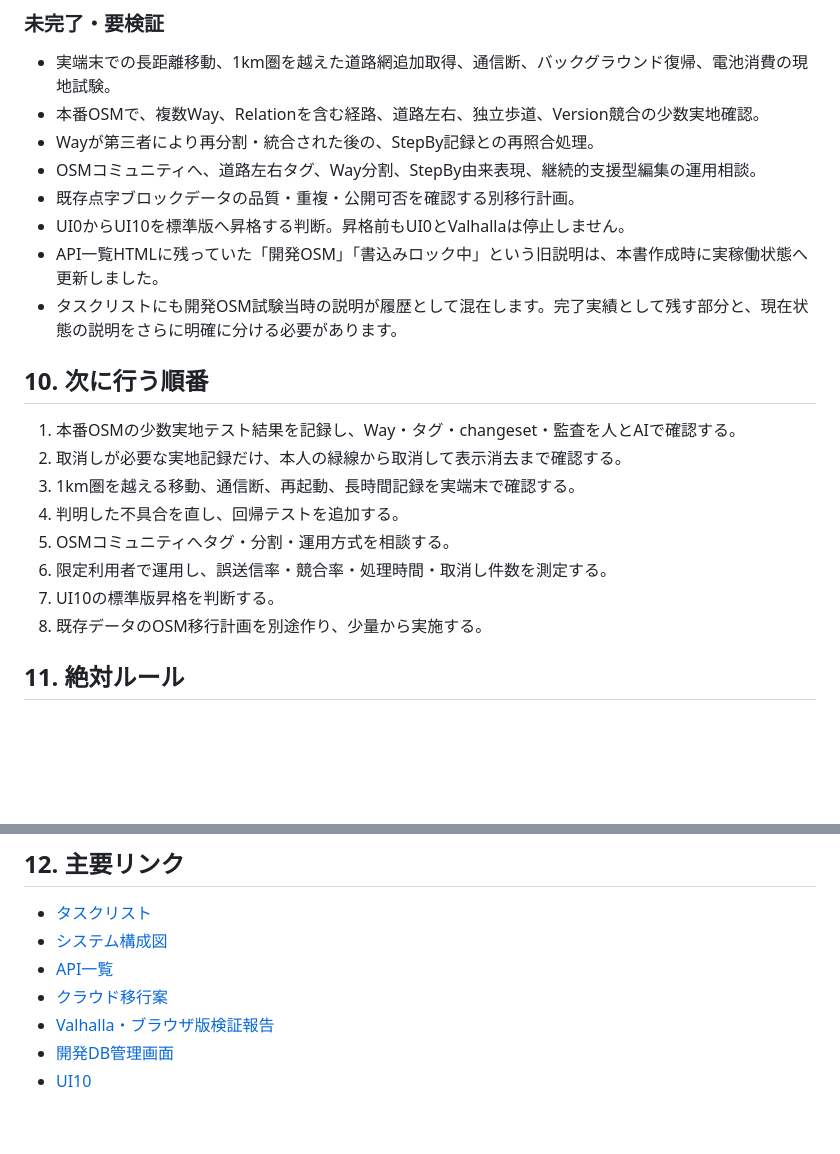
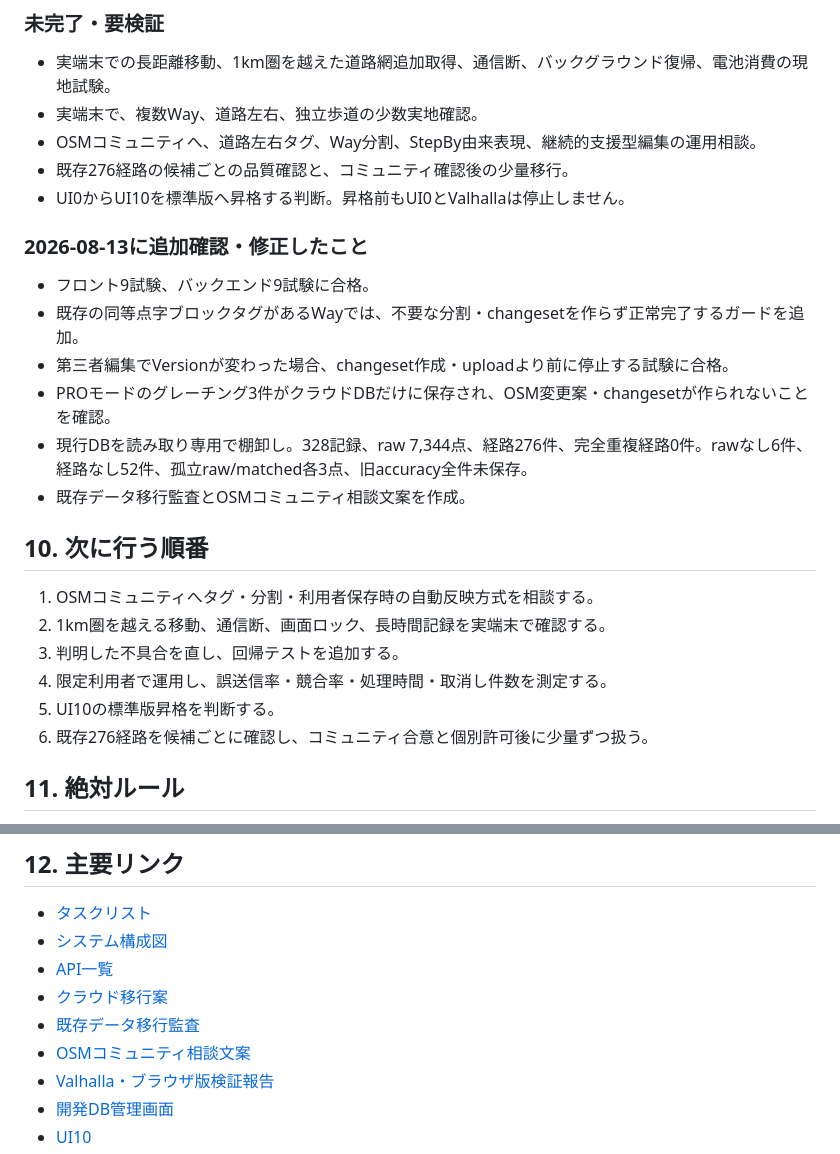
Before and after one commit to kumakero-otama/barrierfree-map, a Markdown page: documents/stepby-current-spec-and-tasks.md, 2 parts joined by grey strips. Drawn GitHub-style; blank space fills up the shorter version.

Commit message:
Sync current specification after final validation

```diff
--- a/documents/stepby-current-spec-and-tasks.md
+++ b/documents/stepby-current-spec-and-tasks.md
@@ -159,24 +159,28 @@ OAuthトークン、秘密鍵、Cookie、パスワードは監査履歴へ保存
 ### 未完了・要検証
 
 - 実端末での長距離移動、1km圏を越えた道路網追加取得、通信断、バックグラウンド復帰、電池消費の現地試験。
-- 本番OSMで、複数Way、Relationを含む経路、道路左右、独立歩道、Version競合の少数実地確認。
-- Wayが第三者により再分割・統合された後の、StepBy記録との再照合処理。
+- 実端末で、複数Way、道路左右、独立歩道の少数実地確認。
 - OSMコミュニティへ、道路左右タグ、Way分割、StepBy由来表現、継続的支援型編集の運用相談。
-- 既存点字ブロックデータの品質・重複・公開可否を確認する別移行計画。
+- 既存276経路の候補ごとの品質確認と、コミュニティ確認後の少量移行。
 - UI0からUI10を標準版へ昇格する判断。昇格前もUI0とValhallaは停止しません。
-- API一覧HTMLに残っていた「開発OSM」「書込みロック中」という旧説明は、本書作成時に実稼働状態へ更新しました。
-- タスクリストにも開発OSM試験当時の説明が履歴として混在します。完了実績として残す部分と、現在状態の説明をさらに明確に分ける必要があります。
+
+### 2026-08-13に追加確認・修正したこと
+
+- フロント9試験、バックエンド9試験に合格。
+- 既存の同等点字ブロックタグがあるWayでは、不要な分割・changesetを作らず正常完了するガードを追加。
+- 第三者編集でVersionが変わった場合、changeset作成・uploadより前に停止する試験に合格。
+- PROモードのグレーチング3件がクラウドDBだけに保存され、OSM変更案・changesetが作られないことを確認。
+- 現行DBを読み取り専用で棚卸し。328記録、raw 7,344点、経路276件、完全重複経路0件。rawなし6件、経路なし52件、孤立raw/matched各3点、旧accuracy全件未保存。
+- 既存データ移行監査とOSMコミュニティ相談文案を作成。
 
 ## 10. 次に行う順番
 
-1. 本番OSMの少数実地テスト結果を記録し、Way・タグ・changeset・監査を人とAIで確認する。
-2. 取消しが必要な実地記録だけ、本人の緑線から取消して表示消去まで確認する。
-3. 1km圏を越える移動、通信断、再起動、長時間記録を実端末で確認する。
-4. 判明した不具合を直し、回帰テストを追加する。
-5. OSMコミュニティへタグ・分割・運用方式を相談する。
-6. 限定利用者で運用し、誤送信率・競合率・処理時間・取消し件数を測定する。
-7. UI10の標準版昇格を判断する。
-8. 既存データのOSM移行計画を別途作り、少量から実施する。
+1. OSMコミュニティへタグ・分割・利用者保存時の自動反映方式を相談する。
+2. 1km圏を越える移動、通信断、画面ロック、長時間記録を実端末で確認する。
+3. 判明した不具合を直し、回帰テストを追加する。
+4. 限定利用者で運用し、誤送信率・競合率・処理時間・取消し件数を測定する。
+5. UI10の標準版昇格を判断する。
+6. 既存276経路を候補ごとに確認し、コミュニティ合意と個別許可後に少量ずつ扱う。
 
 ## 11. 絶対ルール
 
@@ -195,6 +199,8 @@ OAuthトークン、秘密鍵、Cookie、パスワードは監査履歴へ保存
 - [システム構成図](https://barrierfree-map.tail5de5e1.ts.net/system-architecture.svg)
 - [API一覧](https://barrierfree-map.tail5de5e1.ts.net/api-catalog.html)
 - [クラウド移行案](https://barrierfree-map.tail5de5e1.ts.net/cloud-migration-options.html)
+- [既存データ移行監査](https://barrierfree-map.tail5de5e1.ts.net/existing-data-migration-audit.md)
+- [OSMコミュニティ相談文案](https://barrierfree-map.tail5de5e1.ts.net/osm-community-consultation-draft.md)
 - [Valhalla・ブラウザ版検証報告](https://barrierfree-map.tail5de5e1.ts.net/valhalla-browser-fitting-report.html)
 - [開発DB管理画面](https://barrierfree-map.tail5de5e1.ts.net/dev-api/admin/database.html)
 - [UI10](https://kumakero-otama.github.io/StepBy/UI10/map/Index.html)
```
